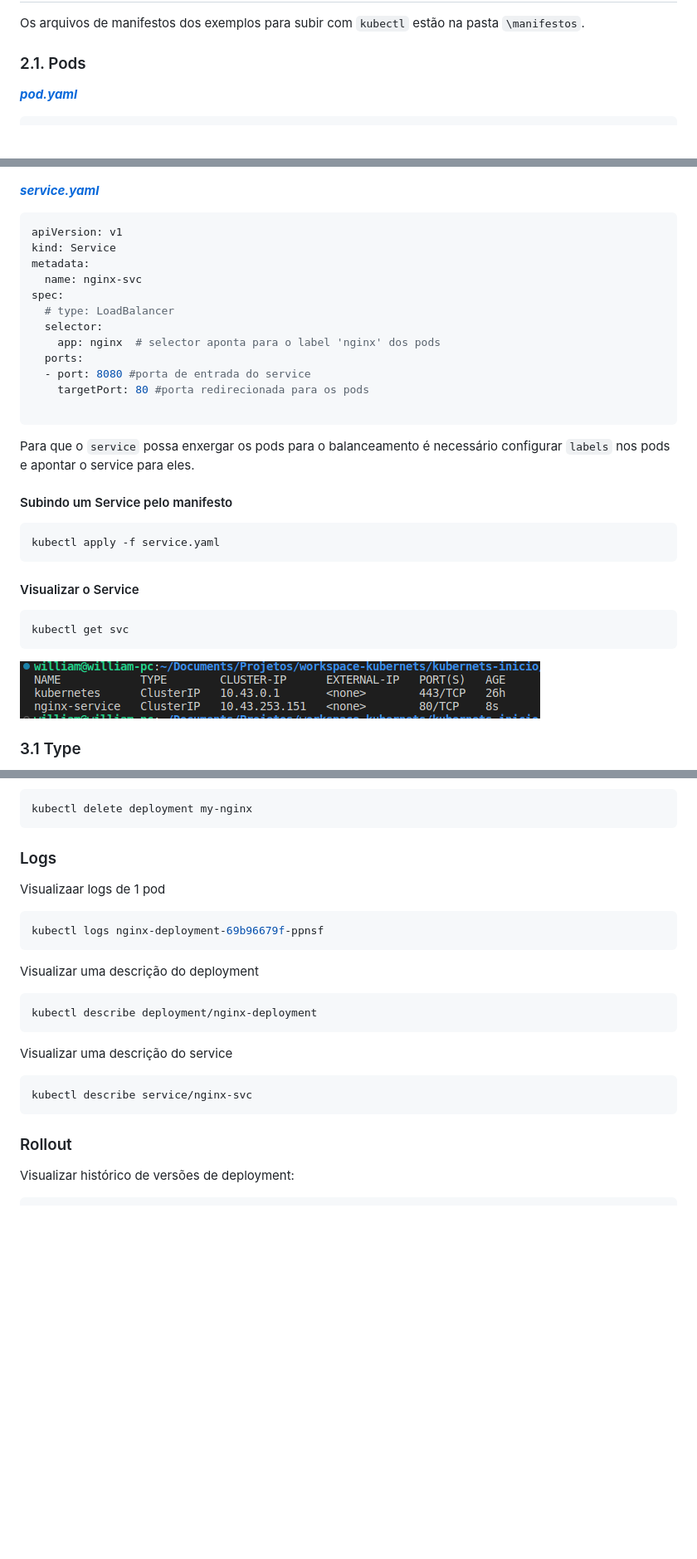
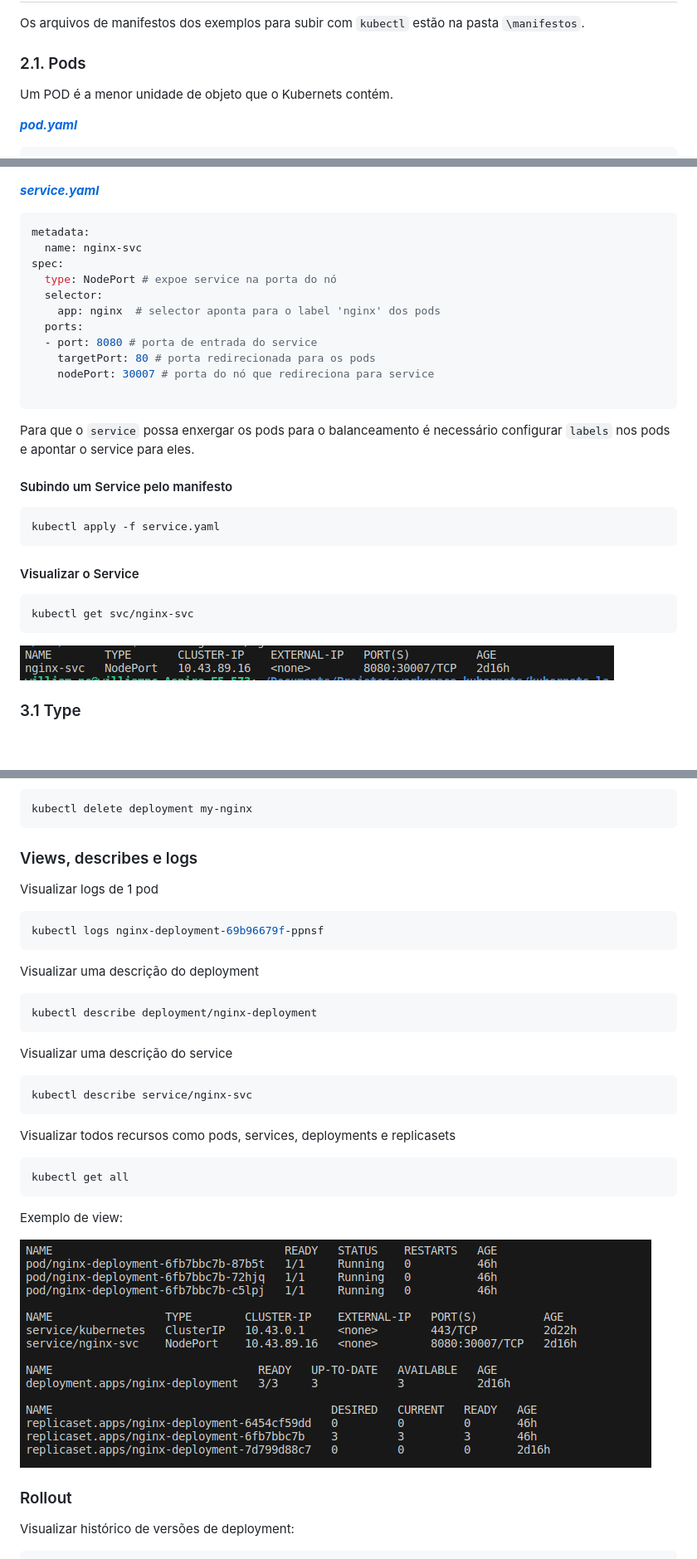
Before and after one commit to williamreges/kubernets-lab, a Markdown page: k8s/readme.md, 3 parts joined by grey strips. Shown at 83% size. Drawn GitHub-style; pictures changed too: k8s/images/image014.png, k8s/images/image018.png (added); blank space fills up the shorter version.

````diff
--- a/k8s/readme.md
+++ b/k8s/readme.md
@@ -66,6 +71,7 @@ Ao rodar esse comando deve aparecer algo como no exemplo:
 Os arquivos de manifestos dos exemplos para subir com  `kubectl` estão na pasta `\manifestos`.
 
 ### 2.1. Pods
+Um POD é a menor unidade de objeto que o Kubernets contém.
 
 [***pod.yaml***](./manifestos/pod.yaml)
 ```yaml
@@ -298,17 +304,16 @@ configurar um `Service` para que o Kubernets faça o balanceamento.
 
 [***service.yaml***](./manifestos/service.yaml)
 ```yaml
-apiVersion: v1
-kind: Service
 metadata:
   name: nginx-svc
 spec:
-  # type: LoadBalancer
+  type: NodePort # expoe service na porta do nó
   selector:
     app: nginx  # selector aponta para o label 'nginx' dos pods
   ports:
-  - port: 8080 #porta de entrada do service
-    targetPort: 80 #porta redirecionada para os pods
+  - port: 8080 # porta de entrada do service
+    targetPort: 80 # porta redirecionada para os pods
+    nodePort: 30007 # porta do nó que redireciona para service
 
 ```
 Para que o `service` possa enxergar os pods para o balanceamento é necessário configurar `labels` nos pods e apontar o
@@ -322,7 +327,7 @@ kubectl apply -f service.yaml
 #### Visualizar o Service
 
 ```shell
-kubectl get svc
+kubectl get svc/nginx-svc
 ```
 
 ![Alt text](images/image014.png)
@@ -455,8 +470,8 @@ Deletando Deployment
 kubectl delete deployment my-nginx
 ```
 
-### Logs
-Visualizaar logs de 1 pod
+### Views, describes e logs
+Visualizar logs de 1 pod
 ```shell
 kubectl logs nginx-deployment-69b96679f-ppnsf
 ```
@@ -470,6 +485,13 @@ Visualizar uma descrição do service
 kubectl describe service/nginx-svc
 ```
 
+Visualizar todos recursos como pods, services, deployments e replicasets
+```shell
+kubectl get all
+```
+Exemplo de view:
+
+![kubectl](./images/image018.png)
 ### Rollout
 Visualizar histórico de versões de deployment:
 ```shell
````
Also changed, not shown: other parts of k8s/readme.md (+39 -2 lines), k8s/images/image019.png (added), k8s/images/image020.png (added), 2 other files.
